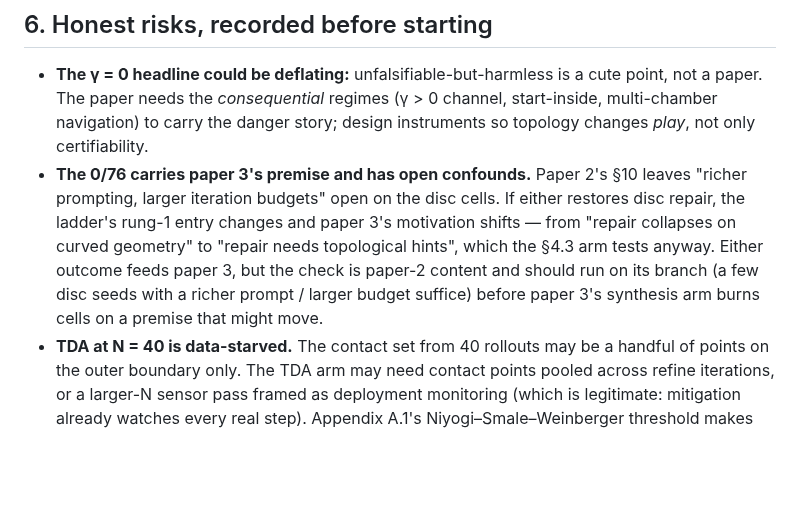
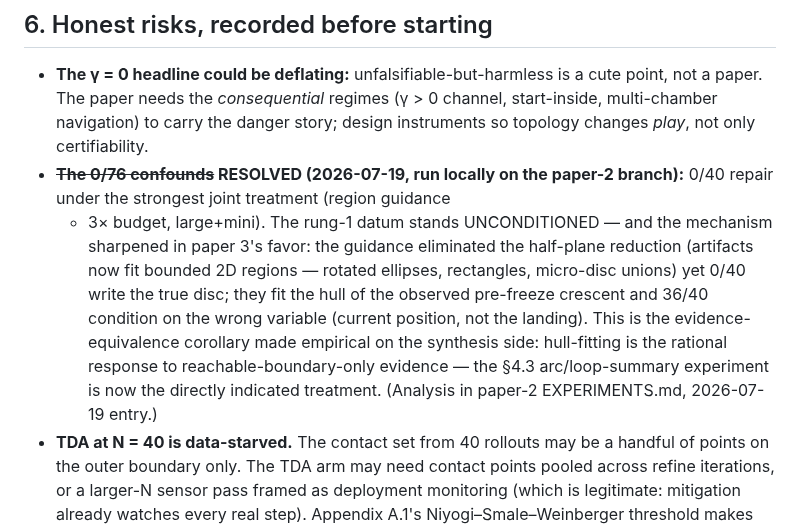
Before and after one commit to JaviMaligno/code-world-models, a Markdown page: docs/paper3/RESEARCH-DIRECTION.md, the part around the change. Rendered like a GitHub page; blank space fills up the shorter version.

Commit message:
paper3: rung-1 confound risk resolved — 0/40 under region+it15; mechanism sharpens to evidence-hull fitting
Co-Authored-By: Claude Fable 5 <noreply@anthropic.com>
Claude-Session: https://claude.ai/code/session_01Bhg6cm2WuQBReHY8Ed8D8p

```diff
--- a/docs/paper3/RESEARCH-DIRECTION.md
+++ b/docs/paper3/RESEARCH-DIRECTION.md
@@ -228,14 +228,18 @@ instrument, both worlds, one knob.
   cute point, not a paper. The paper needs the *consequential* regimes (γ > 0
   channel, start-inside, multi-chamber navigation) to carry the danger story;
   design instruments so topology changes *play*, not only certifiability.
-- **The 0/76 carries paper 3's premise and has open confounds.** Paper 2's §10
-  leaves "richer prompting, larger iteration budgets" open on the disc cells.
-  If either restores disc repair, the ladder's rung-1 entry changes and paper
-  3's motivation shifts — from "repair collapses on curved geometry" to "repair
-  needs topological hints", which the §4.3 arm tests anyway. Either outcome
-  feeds paper 3, but the check is paper-2 content and should run on its branch
-  (a few disc seeds with a richer prompt / larger budget suffice) before paper
-  3's synthesis arm burns cells on a premise that might move.
+- **~~The 0/76 confounds~~ RESOLVED (2026-07-19, run locally on the paper-2
+  branch):** 0/40 repair under the strongest joint treatment (region guidance
+  + 3× budget, large+mini). The rung-1 datum stands UNCONDITIONED — and the
+  mechanism sharpened in paper 3's favor: the guidance eliminated the
+  half-plane reduction (artifacts now fit bounded 2D regions — rotated
+  ellipses, rectangles, micro-disc unions) yet 0/40 write the true disc; they
+  fit the hull of the observed pre-freeze crescent and 36/40 condition on the
+  wrong variable (current position, not the landing). This is the
+  evidence-equivalence corollary made empirical on the synthesis side:
+  hull-fitting is the rational response to reachable-boundary-only evidence —
+  the §4.3 arc/loop-summary experiment is now the directly indicated
+  treatment. (Analysis in paper-2 EXPERIMENTS.md, 2026-07-19 entry.)
 - **TDA at N = 40 is data-starved.** The contact set from 40 rollouts may be a
   handful of points on the outer boundary only. The TDA arm may need contact
   points pooled across refine iterations, or a larger-N sensor pass framed as
```
